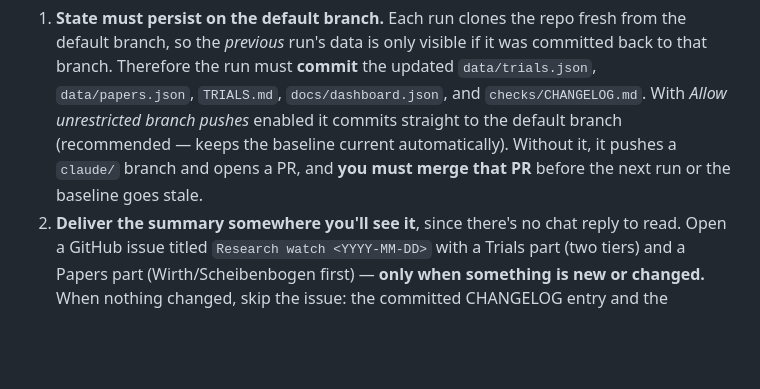
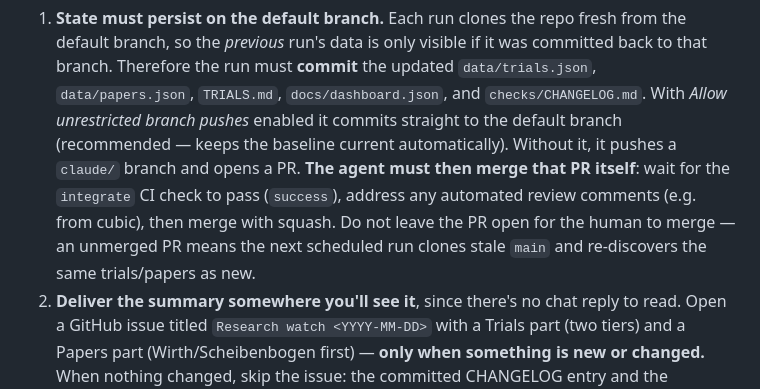
Before and after one commit to jbkze/ME-CFS-Trials, a Markdown page: ROUTINE.md, the part around the change. Drawn GitHub-style; blank space fills up the shorter version.

Commit message:
docs: agent must self-merge the PR after CI passes
Update the headless-run instructions so the agent merges its own
claude/ branch (squash) once integrate CI is green and review comments
are addressed — prevents stale main on the next scheduled run.

Co-Authored-By: Claude Sonnet 4.6 <noreply@anthropic.com>
Claude-Session: https://claude.ai/code/session_01L71FFX9SvBiGT5ZNqCVLto

```diff
--- a/ROUTINE.md
+++ b/ROUTINE.md
@@ -167,7 +167,11 @@ is no human in the loop, so two things differ from an interactive run:
    `checks/CHANGELOG.md`. With *Allow unrestricted branch pushes* enabled it
    commits straight to the default branch (recommended — keeps the baseline
    current automatically). Without it, it pushes a `claude/` branch and opens a
-   PR, and **you must merge that PR** before the next run or the baseline goes stale.
+   PR. **The agent must then merge that PR itself**: wait for the `integrate`
+   CI check to pass (`success`), address any automated review comments (e.g.
+   from cubic), then merge with squash. Do not leave the PR open for the human
+   to merge — an unmerged PR means the next scheduled run clones stale `main`
+   and re-discovers the same trials/papers as new.
 2. **Deliver the summary somewhere you'll see it**, since there's no chat reply
    to read. Open a GitHub issue titled `Research watch <YYYY-MM-DD>` with a Trials
    part (two tiers) and a Papers part (Wirth/Scheibenbogen first) — **only when
```
